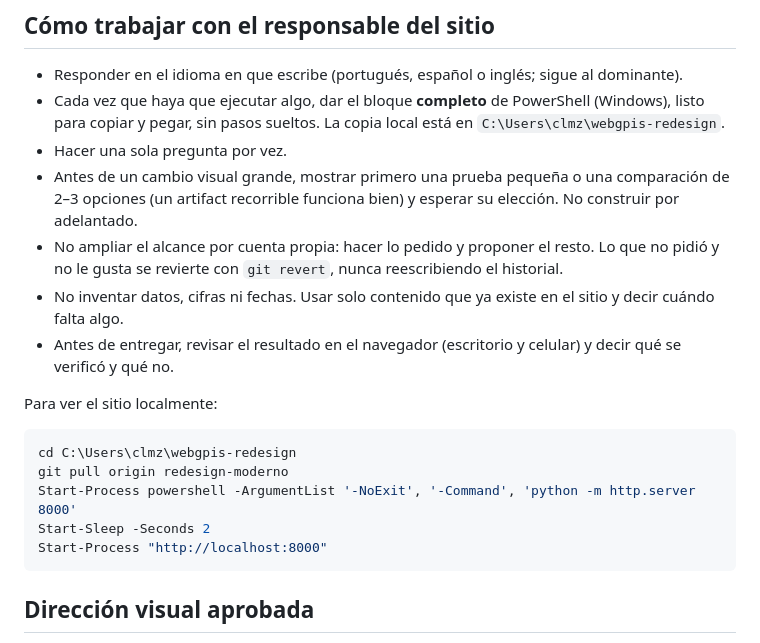
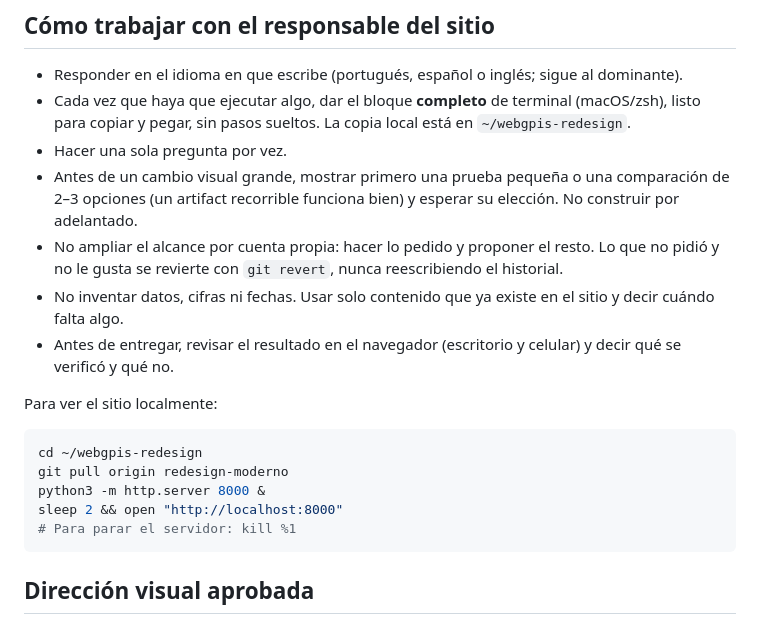
Before and after one commit to chlmz/webgpis, a Markdown page: .claude/CLAUDE.md, the part around the change. Rendered like a GitHub page.

Commit message:
docs: update CLAUDE.md for macOS (zsh) instead of Windows (PowerShell)
The user switched to Mac, so local path and terminal commands
now target ~/webgpis-redesign with bash/zsh.

Co-Authored-By: Claude Opus 4.6 <noreply@anthropic.com>
Claude-Session: https://claude.ai/code/session_01JDsyVJEdSZiAaNQLK8MmWv

````diff
--- a/.claude/CLAUDE.md
+++ b/.claude/CLAUDE.md
@@ -5,7 +5,7 @@ Sitio estático del GPIS (Grupo de Pesquisa e Inovação em Saúde, FURG), publi
 ## Cómo trabajar con el responsable del sitio
 
 - Responder en el idioma en que escribe (portugués, español o inglés; sigue al dominante).
-- Cada vez que haya que ejecutar algo, dar el bloque **completo** de PowerShell (Windows), listo para copiar y pegar, sin pasos sueltos. La copia local está en `C:\Users\clmz\webgpis-redesign`.
+- Cada vez que haya que ejecutar algo, dar el bloque **completo** de terminal (macOS/zsh), listo para copiar y pegar, sin pasos sueltos. La copia local está en `~/webgpis-redesign`.
 - Hacer una sola pregunta por vez.
 - Antes de un cambio visual grande, mostrar primero una prueba pequeña o una comparación de 2–3 opciones (un artifact recorrible funciona bien) y esperar su elección. No construir por adelantado.
 - No ampliar el alcance por cuenta propia: hacer lo pedido y proponer el resto. Lo que no pidió y no le gusta se revierte con `git revert`, nunca reescribiendo el historial.
@@ -14,12 +14,12 @@ Sitio estático del GPIS (Grupo de Pesquisa e Inovação em Saúde, FURG), publi
 
 Para ver el sitio localmente:
 
-```powershell
-cd C:\Users\clmz\webgpis-redesign
+```bash
+cd ~/webgpis-redesign
 git pull origin redesign-moderno
-Start-Process powershell -ArgumentList '-NoExit', '-Command', 'python -m http.server 8000'
-Start-Sleep -Seconds 2
-Start-Process "http://localhost:8000"
+python3 -m http.server 8000 &
+sleep 2 && open "http://localhost:8000"
+# Para parar el servidor: kill %1
 ```
 
 ## Dirección visual aprobada
````
